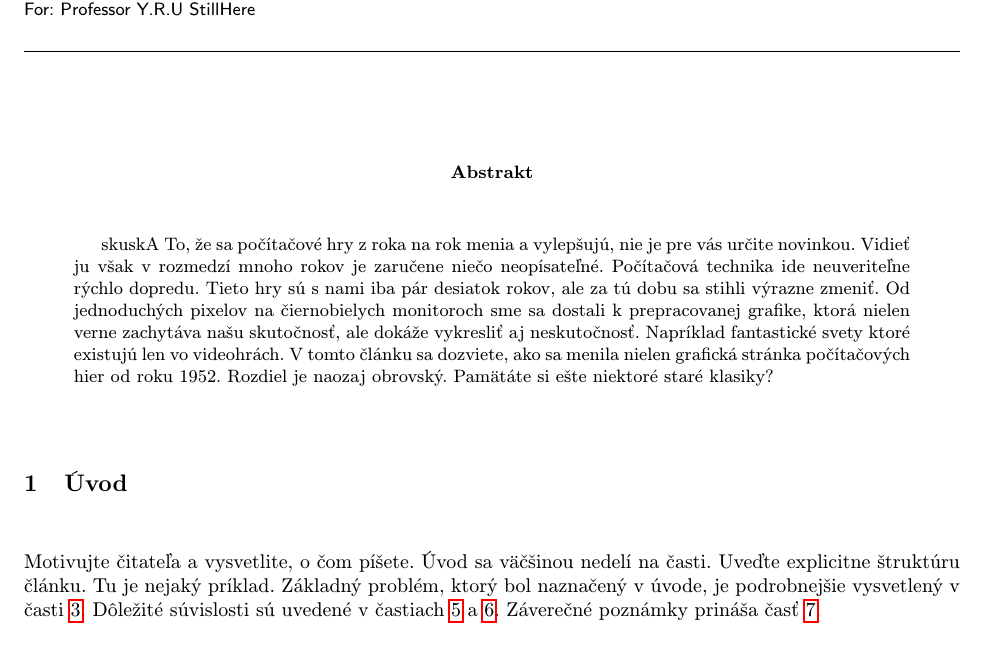
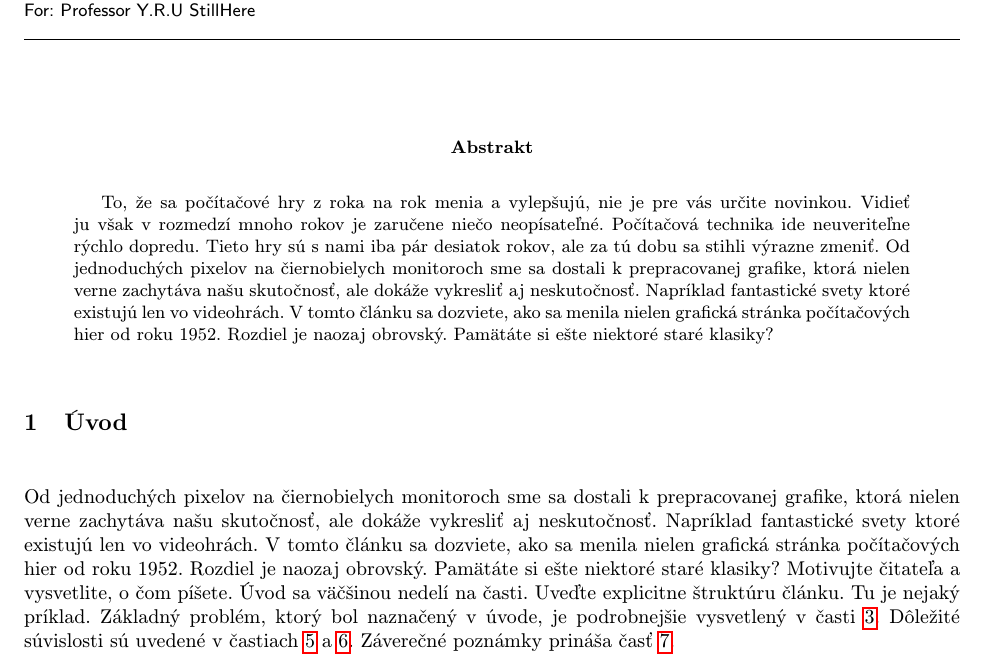
Before and after one commit to davidbabis/mip, a LaTeX document (clanok.tex): part of page 1 of 3, cut so that both start at the same text. Compiled offline with pdfLaTeX.

Commit message:
Update clanok.tex

```diff
--- a/clanok.tex
+++ b/clanok.tex
@@ -32,13 +32,13 @@
 \maketitle
 
 \begin{abstract}
-skuskA
 To, že sa počítačové hry z roka na rok menia a vylepšujú, nie je pre vás určite novinkou. Vidieť ju však v rozmedzí mnoho rokov je zaručene niečo neopísateľné. Počítačová technika ide neuveriteľne rýchlo dopredu. Tieto hry sú s nami iba pár desiatok rokov, ale za tú dobu sa stihli výrazne zmeniť. Od jednoduchých pixelov na čiernobielych monitoroch sme sa dostali k prepracovanej grafike, ktorá nielen verne zachytáva našu skutočnosť, ale dokáže vykresliť aj neskutočnosť. Napríklad fantastické svety ktoré existujú len vo videohrách.  V tomto článku sa dozviete, ako sa menila nielen grafická stránka počítačových hier od roku 1952. Rozdiel je naozaj obrovský. Pamätáte si ešte niektoré staré klasiky?
 \end{abstract}
 
 
 
 \section{Úvod}
+ Od jednoduchých pixelov na čiernobielych monitoroch sme sa dostali k prepracovanej grafike, ktorá nielen verne zachytáva našu skutočnosť, ale dokáže vykresliť aj neskutočnosť. Napríklad fantastické svety ktoré existujú len vo videohrách.  V tomto článku sa dozviete, ako sa menila nielen grafická stránka počítačových hier od roku 1952. Rozdiel je naozaj obrovský. Pamätáte si ešte niektoré staré klasiky?
 Motivujte čitateľa a vysvetlite, o čom píšete. Úvod sa väčšinou nedelí na časti.
 Uveďte explicitne štruktúru článku. Tu je nejaký príklad.
 Základný problém, ktorý bol naznačený v úvode, je podrobnejšie vysvetlený v časti~\ref{nejaka}.
```
